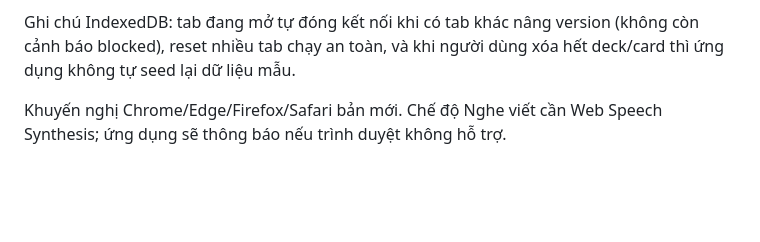
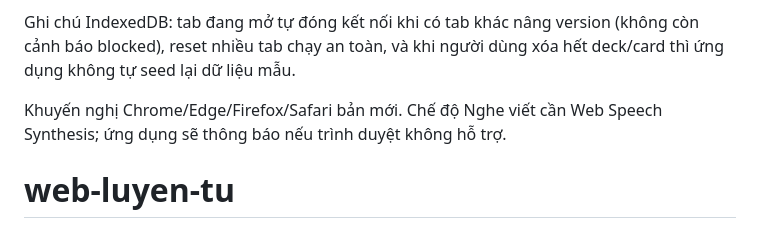
Before and after one commit to Oopsan204/web-luyen-tu, a Markdown page: README.md, the part around the change. Rendered like a GitHub page; blank space fills up the shorter version.

```diff
--- a/README.md
+++ b/README.md
@@ -68,3 +68,4 @@ Không có dữ liệu nào được gửi ra mạng. Xóa dữ liệu bằng n
 Ghi chú IndexedDB: tab đang mở tự đóng kết nối khi có tab khác nâng version (không còn cảnh báo blocked), reset nhiều tab chạy an toàn, và khi người dùng xóa hết deck/card thì ứng dụng không tự seed lại dữ liệu mẫu.
 
 Khuyến nghị Chrome/Edge/Firefox/Safari bản mới. Chế độ Nghe viết cần Web Speech Synthesis; ứng dụng sẽ thông báo nếu trình duyệt không hỗ trợ.
+# web-luyen-tu
```
